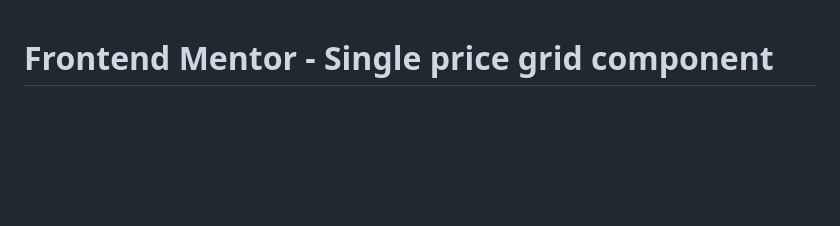
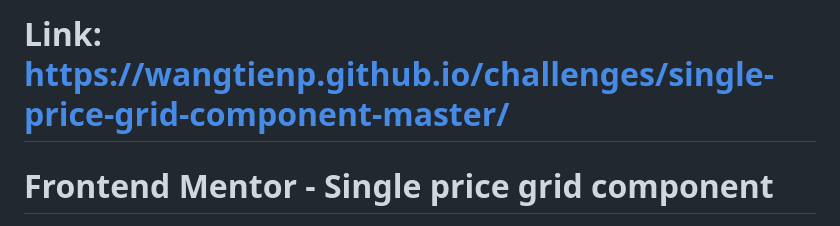
Before and after one commit to wangtienp/challenges, a Markdown page: single-price-grid-component-master/README.md, the part around the change. GitHub-like rendering; blank space fills up the shorter version.

```diff
--- a/single-price-grid-component-master/README.md
+++ b/single-price-grid-component-master/README.md
@@ -1,3 +1,4 @@
+# Link: https://wangtienp.github.io/challenges/single-price-grid-component-master/
 # Frontend Mentor - Single price grid component
 
 ![Design preview for the Single price grid component coding challenge](./design/desktop-preview.jpg)
```
